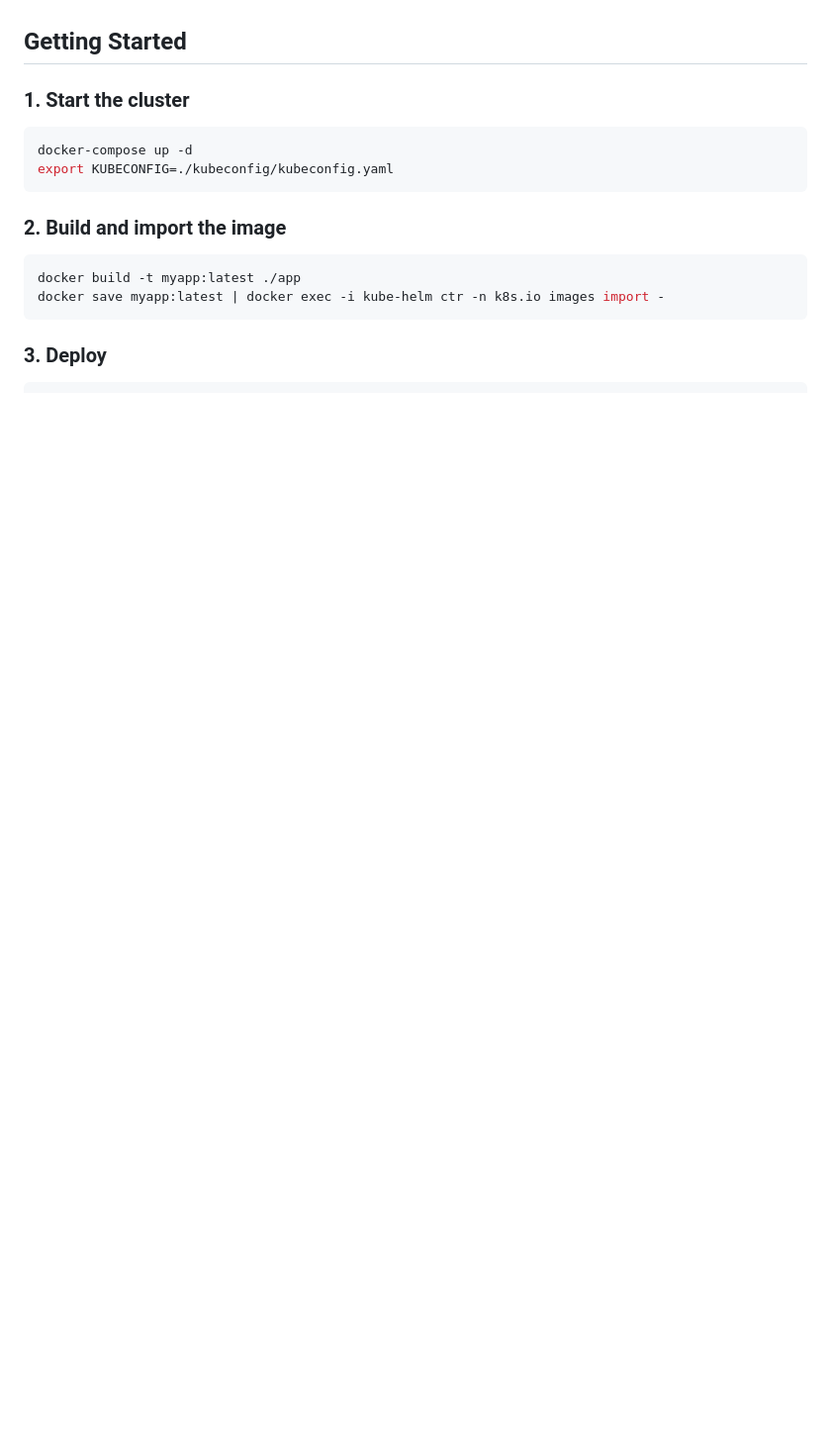
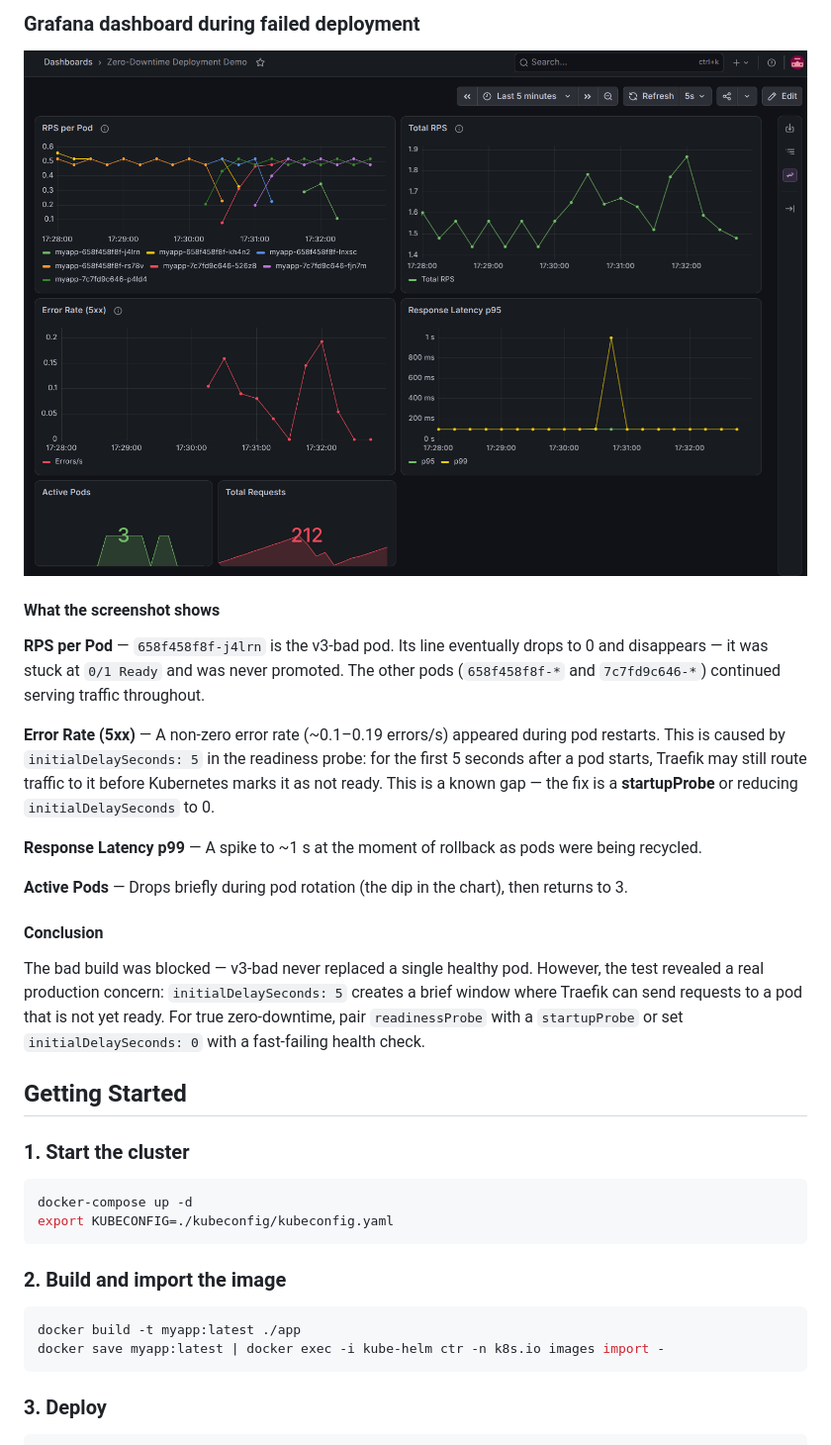
Before and after one commit to maksim-web-dev/kub-helm, a Markdown page: README.md, the part around one of its changes. Shown at 99% size. Rendered like a GitHub page; pictures changed too: docs/grafana-bad-deploy.png (added); blank space fills up the shorter version.

```diff
--- a/README.md
+++ b/README.md
@@ -82,3 +149,24 @@ is a reliable strategy for zero-downtime deployments in Kubernetes.
+### Grafana dashboard during failed deployment
+
+![Grafana Bad Deploy](docs/grafana-bad-deploy.png)
+
+#### What the screenshot shows
+
+**RPS per Pod** — `658f458f8f-j4lrn` is the v3-bad pod. Its line eventually drops to 0 and disappears — it was stuck at `0/1 Ready` and was never promoted. The other pods (`658f458f8f-*` and `7c7fd9c646-*`) continued serving traffic throughout.
+
+**Error Rate (5xx)** — A non-zero error rate (~0.1–0.19 errors/s) appeared during pod restarts. This is caused by `initialDelaySeconds: 5` in the readiness probe: for the first 5 seconds after a pod starts, Traefik may still route traffic to it before Kubernetes marks it as not ready. This is a known gap — the fix is a **startupProbe** or reducing `initialDelaySeconds` to 0.
+
+**Response Latency p99** — A spike to ~1 s at the moment of rollback as pods were being recycled.
+
+**Active Pods** — Drops briefly during pod rotation (the dip in the chart), then returns to 3.
+
+#### Conclusion
+
+The bad build was blocked — v3-bad never replaced a single healthy pod. However, the test revealed
+a real production concern: `initialDelaySeconds: 5` creates a brief window where Traefik can send
+requests to a pod that is not yet ready. For true zero-downtime, pair `readinessProbe` with a
+`startupProbe` or set `initialDelaySeconds: 0` with a fast-failing health check.
+
 ## Getting Started
 
 ### 1. Start the cluster
```
Also changed, not shown: other parts of README.md (+67 -0 lines), 2 other files.
